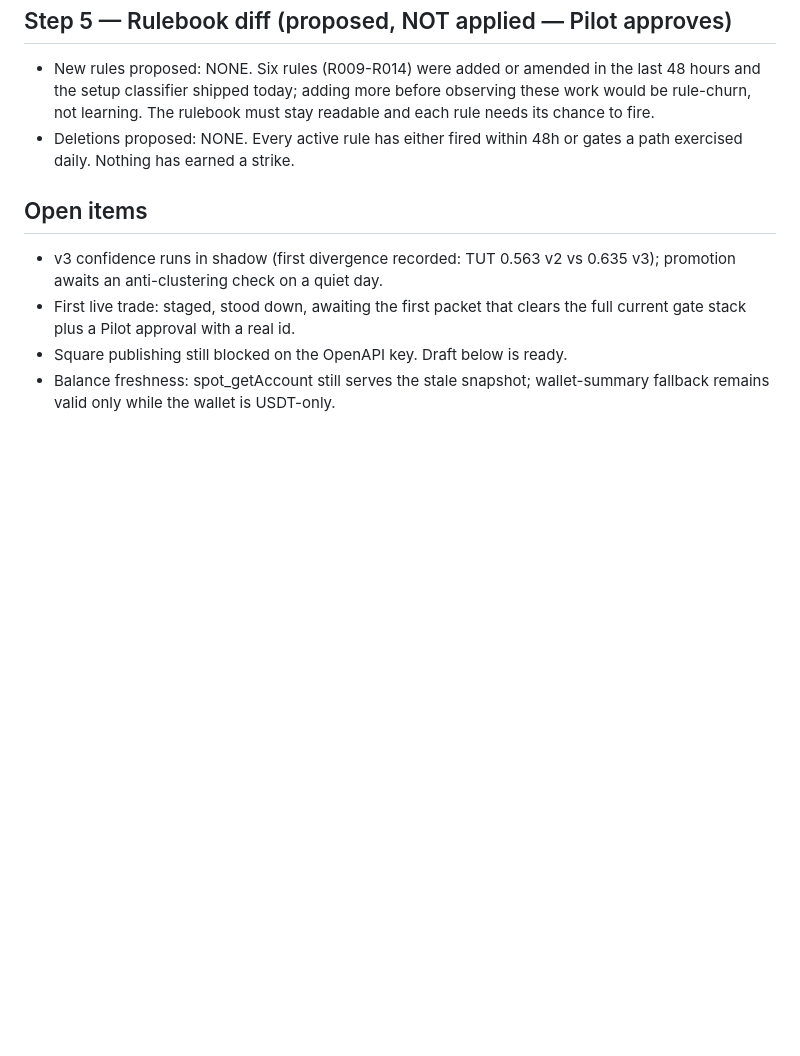
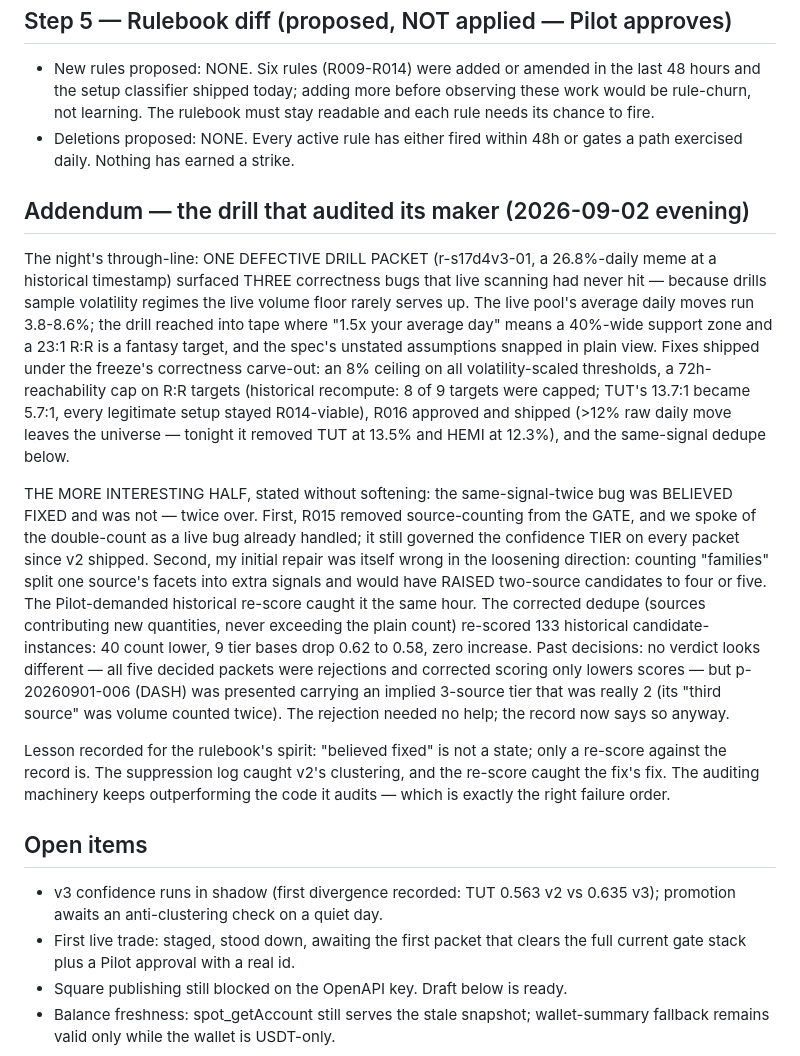
Before and after one commit to Cloakie47/hansei, a Markdown page: debriefs/2026-09-02.md, the part around the change. Rendered like a GitHub page; blank space fills up the shorter version.

Commit message:
debrief addendum: the drill that audited its maker; 'believed fixed' is not a state
Co-Authored-By: Claude Fable 5 <noreply@anthropic.com>
Claude-Session: https://claude.ai/code/session_01FRrc3h7ms5UNedqhiUTz96

```diff
--- a/debriefs/2026-09-02.md
+++ b/debriefs/2026-09-02.md
@@ -131,6 +131,45 @@ hypothesis is wrong.
 - Deletions proposed: NONE. Every active rule has either fired within 48h
   or gates a path exercised daily. Nothing has earned a strike.
 
+## Addendum — the drill that audited its maker (2026-09-02 evening)
+
+The night's through-line: ONE DEFECTIVE DRILL PACKET (r-s17d4v3-01, a
+26.8%-daily meme at a historical timestamp) surfaced THREE correctness
+bugs that live scanning had never hit — because drills sample volatility
+regimes the live volume floor rarely serves up. The live pool's average
+daily moves run 3.8-8.6%; the drill reached into tape where "1.5x your
+average day" means a 40%-wide support zone and a 23:1 R:R is a fantasy
+target, and the spec's unstated assumptions snapped in plain view. Fixes
+shipped under the freeze's correctness carve-out: an 8% ceiling on all
+volatility-scaled thresholds, a 72h-reachability cap on R:R targets
+(historical recompute: 8 of 9 targets were capped; TUT's 13.7:1 became
+5.7:1, every legitimate setup stayed R014-viable), R016 approved and
+shipped (>12% raw daily move leaves the universe — tonight it removed TUT
+at 13.5% and HEMI at 12.3%), and the same-signal dedupe below.
+
+THE MORE INTERESTING HALF, stated without softening: the same-signal-twice
+bug was BELIEVED FIXED and was not — twice over. First, R015 removed
+source-counting from the GATE, and we spoke of the double-count as a live
+bug already handled; it still governed the confidence TIER on every packet
+since v2 shipped. Second, my initial repair was itself wrong in the
+loosening direction: counting "families" split one source's facets into
+extra signals and would have RAISED two-source candidates to four or five.
+The Pilot-demanded historical re-score caught it the same hour. The
+corrected dedupe (sources contributing new quantities, never exceeding the
+plain count) re-scored 133 historical candidate-instances: 40 count lower,
+9 tier bases drop 0.62 to 0.58, zero increase. Past decisions: no verdict
+looks different — all five decided packets were rejections and corrected
+scoring only lowers scores — but p-20260901-006 (DASH) was presented
+carrying an implied 3-source tier that was really 2 (its "third source"
+was volume counted twice). The rejection needed no help; the record now
+says so anyway.
+
+Lesson recorded for the rulebook's spirit: "believed fixed" is not a
+state; only a re-score against the record is. The suppression log caught
+v2's clustering, and the re-score caught the fix's fix. The auditing
+machinery keeps outperforming the code it audits — which is exactly the
+right failure order.
+
 ## Open items
 
 - v3 confidence runs in shadow (first divergence recorded: TUT 0.563 v2 vs
```
